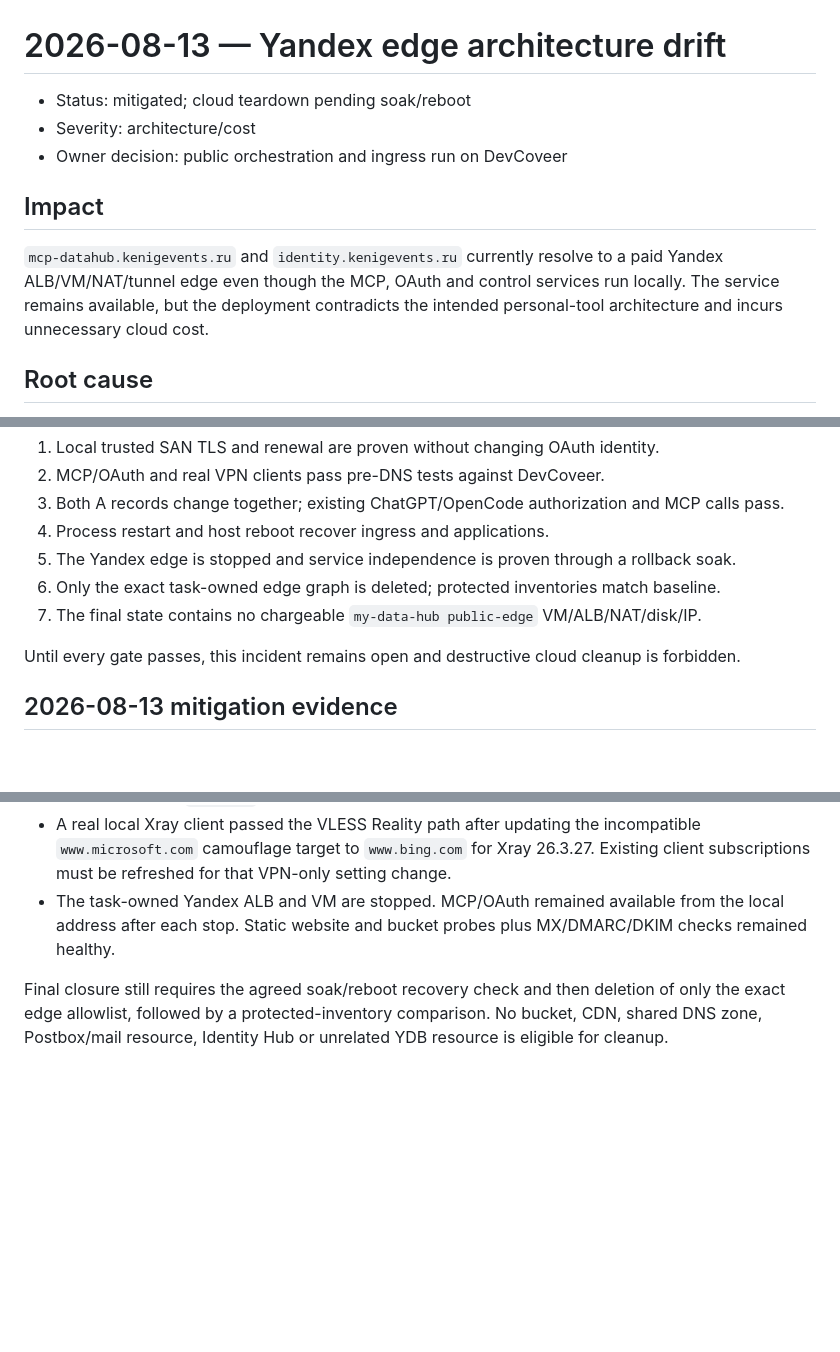
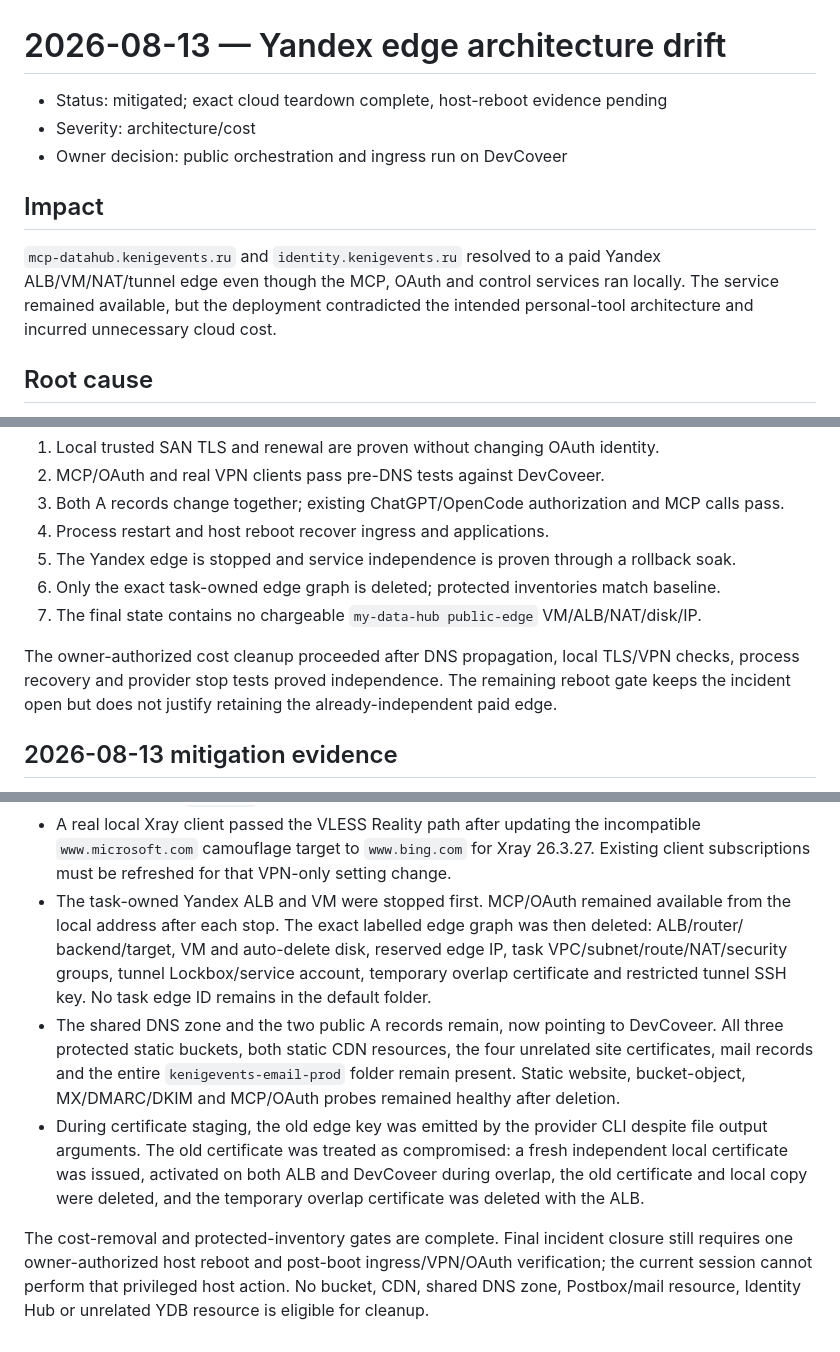
Before and after one commit to onedayonemasterpiece/my-data-hub, a Markdown page: docs/incidents/2026-08-13-yandex-edge-architecture-drift.md, 3 parts joined by grey strips. Drawn GitHub-style; blank space fills up the shorter version.

Commit message:
docs(edge): record exact Yandex cleanup and protected inventory

```diff
--- a/docs/incidents/2026-08-13-yandex-edge-architecture-drift.md
+++ b/docs/incidents/2026-08-13-yandex-edge-architecture-drift.md
@@ -1,15 +1,15 @@
 # 2026-08-13 — Yandex edge architecture drift
 
-- Status: mitigated; cloud teardown pending soak/reboot
+- Status: mitigated; exact cloud teardown complete, host-reboot evidence pending
 - Severity: architecture/cost
 - Owner decision: public orchestration and ingress run on DevCoveer
 
 ## Impact
 
-`mcp-datahub.kenigevents.ru` and `identity.kenigevents.ru` currently resolve to a paid
-Yandex ALB/VM/NAT/tunnel edge even though the MCP, OAuth and control services run locally.
-The service remains available, but the deployment contradicts the intended personal-tool
-architecture and incurs unnecessary cloud cost.
+`mcp-datahub.kenigevents.ru` and `identity.kenigevents.ru` resolved to a paid Yandex
+ALB/VM/NAT/tunnel edge even though the MCP, OAuth and control services ran locally. The
+service remained available, but the deployment contradicted the intended personal-tool
+architecture and incurred unnecessary cloud cost.
 
 ## Root cause
 
@@ -34,7 +34,9 @@ not part of this incident and must remain unchanged.
 6. Only the exact task-owned edge graph is deleted; protected inventories match baseline.
 7. The final state contains no chargeable `my-data-hub public-edge` VM/ALB/NAT/disk/IP.
 
-Until every gate passes, this incident remains open and destructive cloud cleanup is forbidden.
+The owner-authorized cost cleanup proceeded after DNS propagation, local TLS/VPN checks,
+process recovery and provider stop tests proved independence. The remaining reboot gate keeps
+the incident open but does not justify retaining the already-independent paid edge.
 
 ## 2026-08-13 mitigation evidence
 
@@ -50,10 +52,21 @@ Until every gate passes, this incident remains open and destructive cloud cleanu
 - A real local Xray client passed the VLESS Reality path after updating the incompatible
   `www.microsoft.com` camouflage target to `www.bing.com` for Xray 26.3.27. Existing client
   subscriptions must be refreshed for that VPN-only setting change.
-- The task-owned Yandex ALB and VM are stopped. MCP/OAuth remained available from the local
-  address after each stop. Static website and bucket probes plus MX/DMARC/DKIM checks remained
-  healthy.
+- The task-owned Yandex ALB and VM were stopped first. MCP/OAuth remained available from the
+  local address after each stop. The exact labelled edge graph was then deleted: ALB/router/
+  backend/target, VM and auto-delete disk, reserved edge IP, task VPC/subnet/route/NAT/security
+  groups, tunnel Lockbox/service account, temporary overlap certificate and restricted tunnel
+  SSH key. No task edge ID remains in the default folder.
+- The shared DNS zone and the two public A records remain, now pointing to DevCoveer. All three
+  protected static buckets, both static CDN resources, the four unrelated site certificates,
+  mail records and the entire `kenigevents-email-prod` folder remain present. Static website,
+  bucket-object, MX/DMARC/DKIM and MCP/OAuth probes remained healthy after deletion.
+- During certificate staging, the old edge key was emitted by the provider CLI despite file
+  output arguments. The old certificate was treated as compromised: a fresh independent local
+  certificate was issued, activated on both ALB and DevCoveer during overlap, the old certificate
+  and local copy were deleted, and the temporary overlap certificate was deleted with the ALB.
 
-Final closure still requires the agreed soak/reboot recovery check and then deletion of only
-the exact edge allowlist, followed by a protected-inventory comparison. No bucket, CDN, shared
-DNS zone, Postbox/mail resource, Identity Hub or unrelated YDB resource is eligible for cleanup.
+The cost-removal and protected-inventory gates are complete. Final incident closure still
+requires one owner-authorized host reboot and post-boot ingress/VPN/OAuth verification; the
+current session cannot perform that privileged host action. No bucket, CDN, shared DNS zone,
+Postbox/mail resource, Identity Hub or unrelated YDB resource is eligible for cleanup.
```
